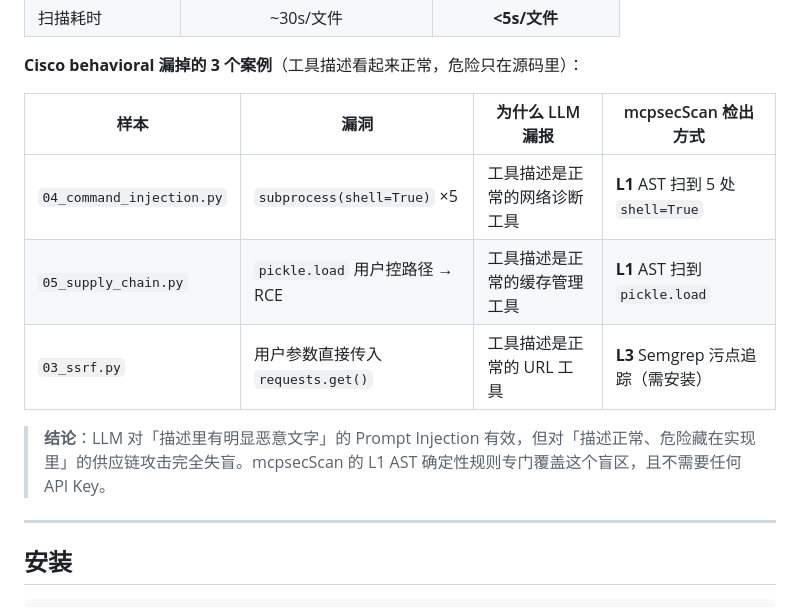
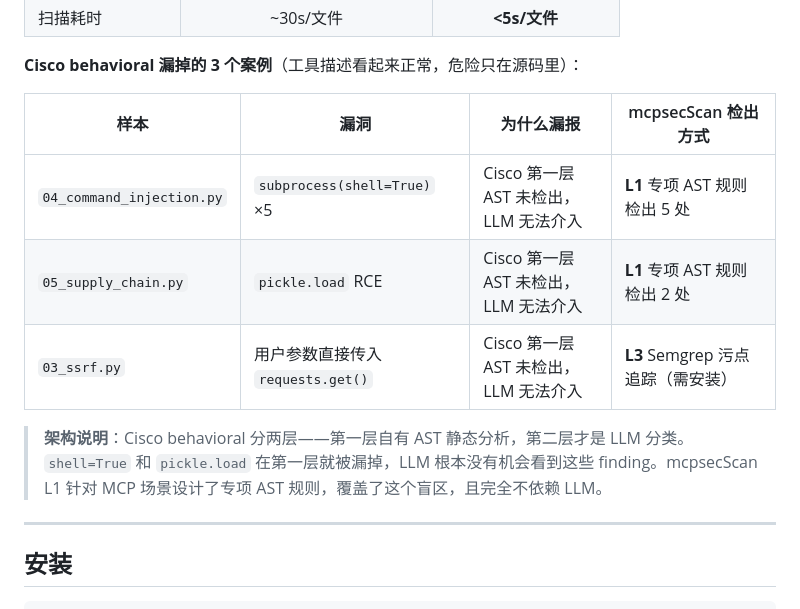
Before and after one commit to 7anX/mcpsecScan, a Markdown page: README.md, the part around the change. Rendered like a GitHub page.

Commit message:
docs: fix benchmark description - Cisco misses findings at AST layer, not LLM
Verbose testing confirmed Cisco behavioral runs two layers:
1. Own AST static analysis (no LLM)
2. LLM classifies findings from layer 1 (THREAT/VULNERABILITY/UNCLEAR)

shell=True and pickle.load are missed at layer 1 (AST), so LLM never
even sees them. The root cause is Cisco's AST has no MCP-specific rules
for these patterns, not that the LLM failed to classify them.

```diff
--- a/README.md
+++ b/README.md
@@ -137,13 +137,13 @@ Cisco 使用 `behavioral`（LLM 驱动）；mcpsecScan 使用 L1+L2+L4（纯静
 
 **Cisco behavioral 漏掉的 3 个案例**（工具描述看起来正常，危险只在源码里）：
 
-| 样本 | 漏洞 | 为什么 LLM 漏报 | mcpsecScan 检出方式 |
+| 样本 | 漏洞 | 为什么漏报 | mcpsecScan 检出方式 |
 |---|---|---|---|
-| `04_command_injection.py` | `subprocess(shell=True)` ×5 | 工具描述是正常的网络诊断工具 | **L1** AST 扫到 5 处 `shell=True` |
-| `05_supply_chain.py` | `pickle.load` 用户控路径 → RCE | 工具描述是正常的缓存管理工具 | **L1** AST 扫到 `pickle.load` |
-| `03_ssrf.py` | 用户参数直接传入 `requests.get()` | 工具描述是正常的 URL 工具 | **L3** Semgrep 污点追踪（需安装） |
+| `04_command_injection.py` | `subprocess(shell=True)` ×5 | Cisco 第一层 AST 未检出，LLM 无法介入 | **L1** 专项 AST 规则检出 5 处 |
+| `05_supply_chain.py` | `pickle.load` RCE | Cisco 第一层 AST 未检出，LLM 无法介入 | **L1** 专项 AST 规则检出 2 处 |
+| `03_ssrf.py` | 用户参数直接传入 `requests.get()` | Cisco 第一层 AST 未检出，LLM 无法介入 | **L3** Semgrep 污点追踪（需安装） |
 
-> **结论**：LLM 对「描述里有明显恶意文字」的 Prompt Injection 有效，但对「描述正常、危险藏在实现里」的供应链攻击完全失盲。mcpsecScan 的 L1 AST 确定性规则专门覆盖这个盲区，且不需要任何 API Key。
+> **架构说明**：Cisco behavioral 分两层——第一层自有 AST 静态分析，第二层才是 LLM 分类。`shell=True` 和 `pickle.load` 在第一层就被漏掉，LLM 根本没有机会看到这些 finding。mcpsecScan L1 针对 MCP 场景设计了专项 AST 规则，覆盖了这个盲区，且完全不依赖 LLM。
 
 ---
 
```
